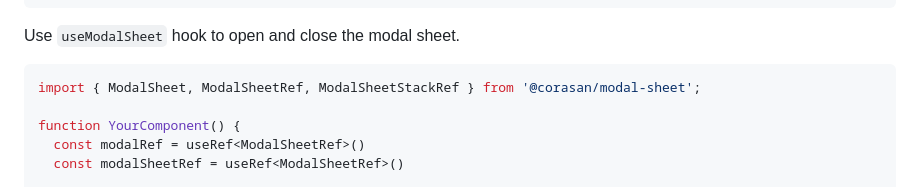
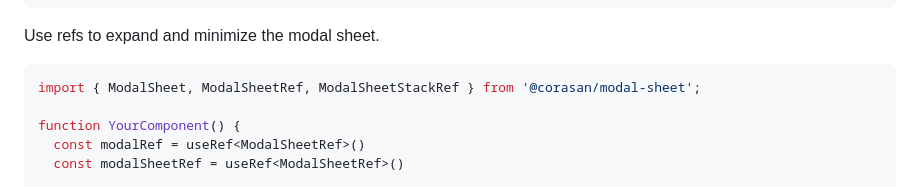
Before and after one commit to corasan/modal-sheet, a Markdown page: README.md, the part around the change printed below. Rendered like a GitHub page.

````diff
--- a/README.md
+++ b/README.md
@@ -25,7 +25,7 @@ function App() {
 }
 ```
 
-Use `useModalSheet` hook to open and close the modal sheet.
+Use refs to expand and minimize the modal sheet.
 
 ```tsx
 import { ModalSheet, ModalSheetRef, ModalSheetStackRef } from '@corasan/modal-sheet';
````
Also changed, not shown: other parts of README.md (+1 -1 lines).
